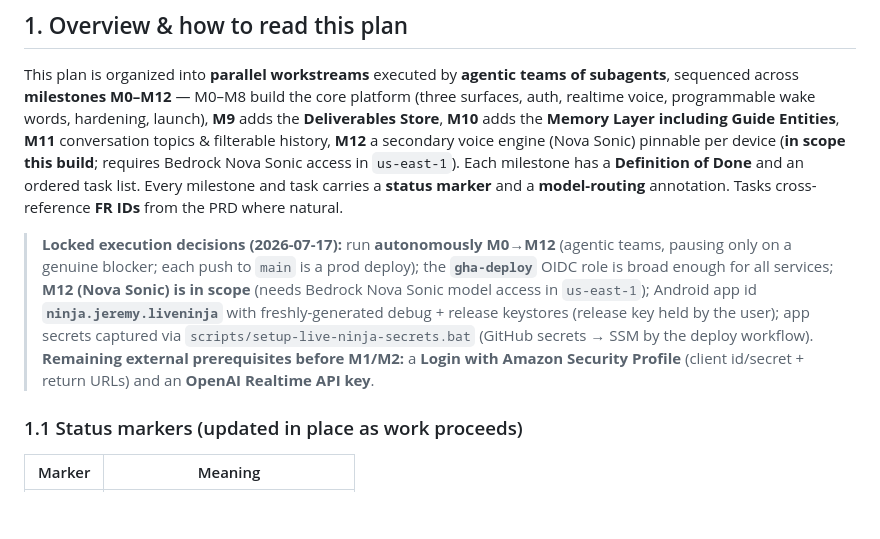
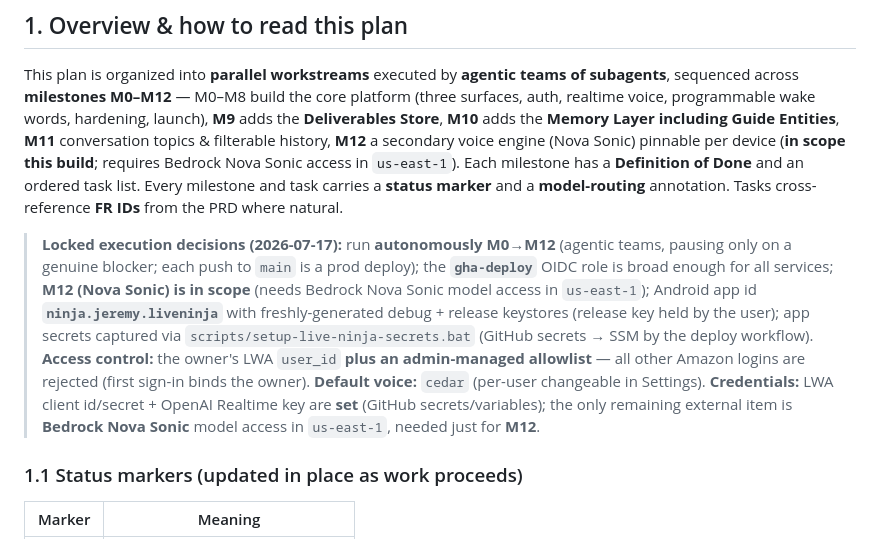
Before and after one commit to JeremyProffittOrg/live-ninja, a Markdown page: plan.md, the part around the change. Drawn GitHub-style; blank space fills up the shorter version.

Commit message:
Lock final decisions: owner+allowlist access, default voice cedar; creds set, only Bedrock Nova Sonic (M12) remains

```diff
--- a/plan.md
+++ b/plan.md
@@ -12,7 +12,7 @@ Live Ninja is one AWS backend serving three LWA-gated client surfaces — a resp
 
 This plan is organized into **parallel workstreams** executed by **agentic teams of subagents**, sequenced across **milestones M0–M12** — M0–M8 build the core platform (three surfaces, auth, realtime voice, programmable wake words, hardening, launch), **M9** adds the **Deliverables Store**, **M10** adds the **Memory Layer including Guide Entities**, **M11** conversation topics & filterable history, **M12** a secondary voice engine (Nova Sonic) pinnable per device (**in scope this build**; requires Bedrock Nova Sonic access in `us-east-1`). Each milestone has a **Definition of Done** and an ordered task list. Every milestone and task carries a **status marker** and a **model-routing** annotation. Tasks cross-reference **FR IDs** from the PRD where natural.
 
-> **Locked execution decisions (2026-07-17):** run **autonomously M0→M12** (agentic teams, pausing only on a genuine blocker; each push to `main` is a prod deploy); the **`gha-deploy`** OIDC role is broad enough for all services; **M12 (Nova Sonic) is in scope** (needs Bedrock Nova Sonic model access in `us-east-1`); Android app id **`ninja.jeremy.liveninja`** with freshly-generated debug + release keystores (release key held by the user); app secrets captured via `scripts/setup-live-ninja-secrets.bat` (GitHub secrets → SSM by the deploy workflow). **Remaining external prerequisites before M1/M2:** a **Login with Amazon Security Profile** (client id/secret + return URLs) and an **OpenAI Realtime API key**.
+> **Locked execution decisions (2026-07-17):** run **autonomously M0→M12** (agentic teams, pausing only on a genuine blocker; each push to `main` is a prod deploy); the **`gha-deploy`** OIDC role is broad enough for all services; **M12 (Nova Sonic) is in scope** (needs Bedrock Nova Sonic model access in `us-east-1`); Android app id **`ninja.jeremy.liveninja`** with freshly-generated debug + release keystores (release key held by the user); app secrets captured via `scripts/setup-live-ninja-secrets.bat` (GitHub secrets → SSM by the deploy workflow). **Access control:** the owner's LWA `user_id` **plus an admin-managed allowlist** — all other Amazon logins are rejected (first sign-in binds the owner). **Default voice:** `cedar` (per-user changeable in Settings). **Credentials:** LWA client id/secret + OpenAI Realtime key are **set** (GitHub secrets/variables); the only remaining external item is **Bedrock Nova Sonic** model access in `us-east-1`, needed just for **M12**.
 
 ### 1.1 Status markers (updated in place as work proceeds)
 
```
